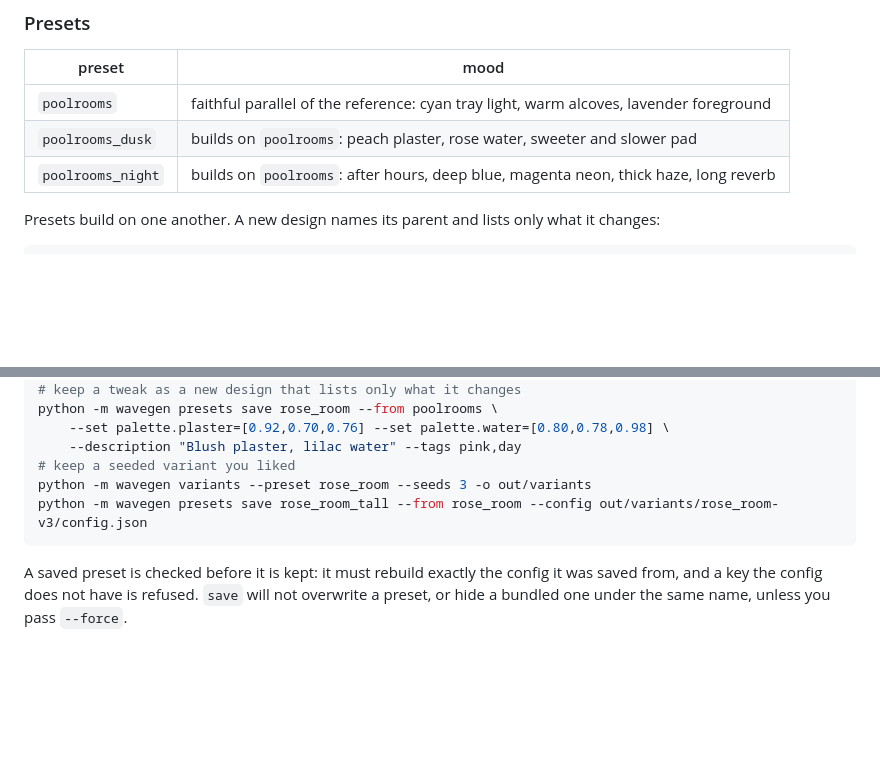
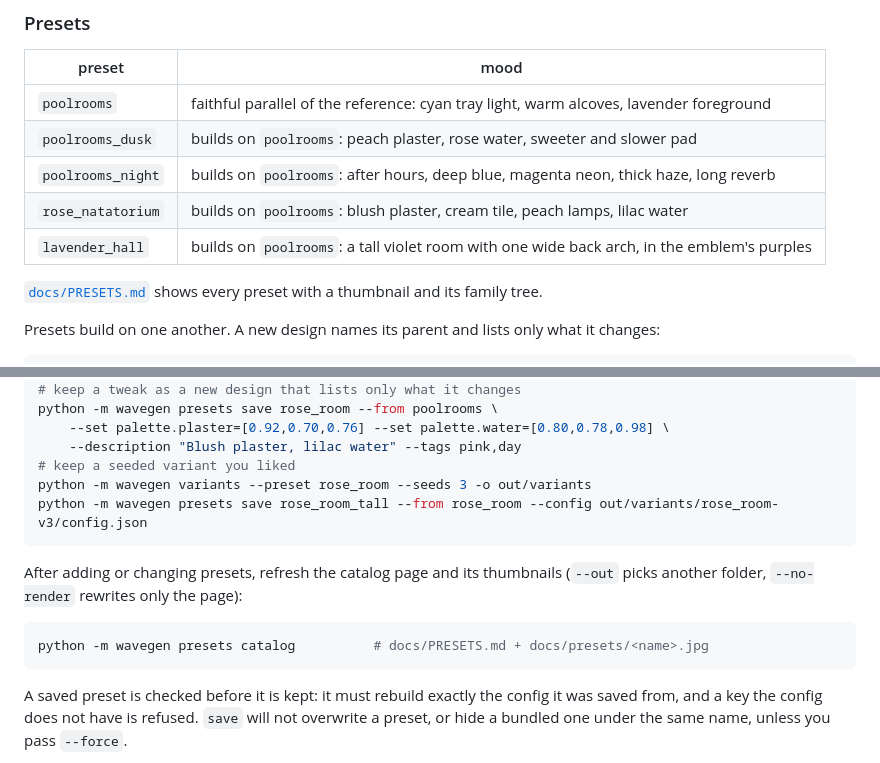
Before and after one commit to Exios66/wave-gen, a Markdown page: README.md, 2 parts joined by grey strips. GitHub-like rendering; blank space fills up the shorter version.

````diff
--- a/README.md
+++ b/README.md
@@ -64,6 +64,10 @@ python -m wavegen still --set camera.lens=18 --set palette.water=[0.7,0.9,1.0] \
 | `poolrooms` | faithful parallel of the reference: cyan tray light, warm alcoves, lavender foreground |
 | `poolrooms_dusk` | builds on `poolrooms`: peach plaster, rose water, sweeter and slower pad |
 | `poolrooms_night` | builds on `poolrooms`: after hours, deep blue, magenta neon, thick haze, long reverb |
+| `rose_natatorium` | builds on `poolrooms`: blush plaster, cream tile, peach lamps, lilac water |
+| `lavender_hall` | builds on `poolrooms`: a tall violet room with one wide back arch, in the emblem's purples |
+
+[`docs/PRESETS.md`](docs/PRESETS.md) shows every preset with a thumbnail and its family tree.
 
 Presets build on one another. A new design names its parent and lists only
 what it changes:
@@ -104,6 +108,13 @@ python -m wavegen variants --preset rose_room --seeds 3 -o out/variants
 python -m wavegen presets save rose_room_tall --from rose_room --config out/variants/rose_room-v3/config.json
 ```
 
+After adding or changing presets, refresh the catalog page and its thumbnails
+(`--out` picks another folder, `--no-render` rewrites only the page):
+
+```bash
+python -m wavegen presets catalog          # docs/PRESETS.md + docs/presets/<name>.jpg
+```
+
 A saved preset is checked before it is kept: it must rebuild exactly the
 config it was saved from, and a key the config does not have is refused.
 `save` will not overwrite a preset, or hide a bundled one under the same name,
````
Also changed, not shown: docs/PRESETS.md (added, +63 -0 lines), docs/REFERENCE_SWEEP.md (+5 -4 lines), docs/presets/lavender_hall.jpg (added), docs/presets/poolrooms.jpg (added), docs/presets/poolrooms_dusk.jpg (added), docs/presets/poolrooms_night.jpg (added), docs/presets/rose_natatorium.jpg (added), 5 other files.
